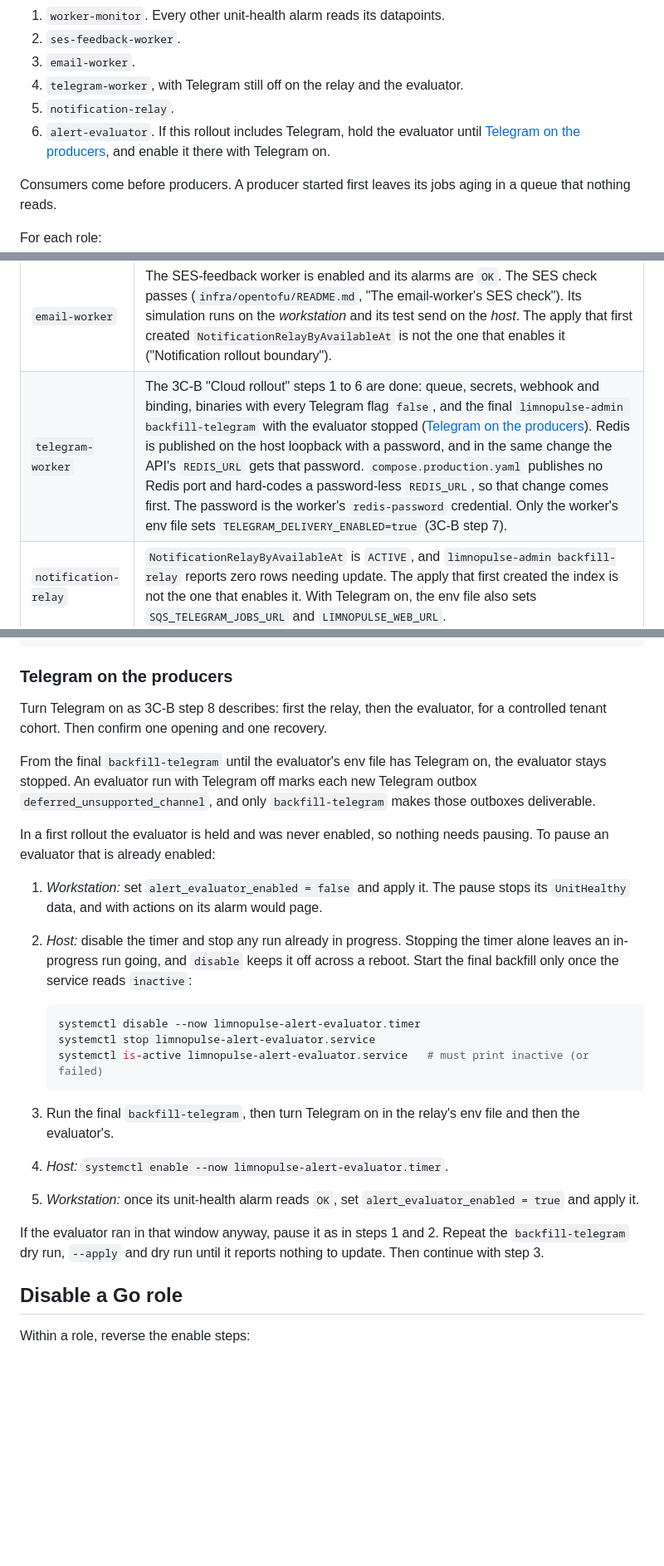
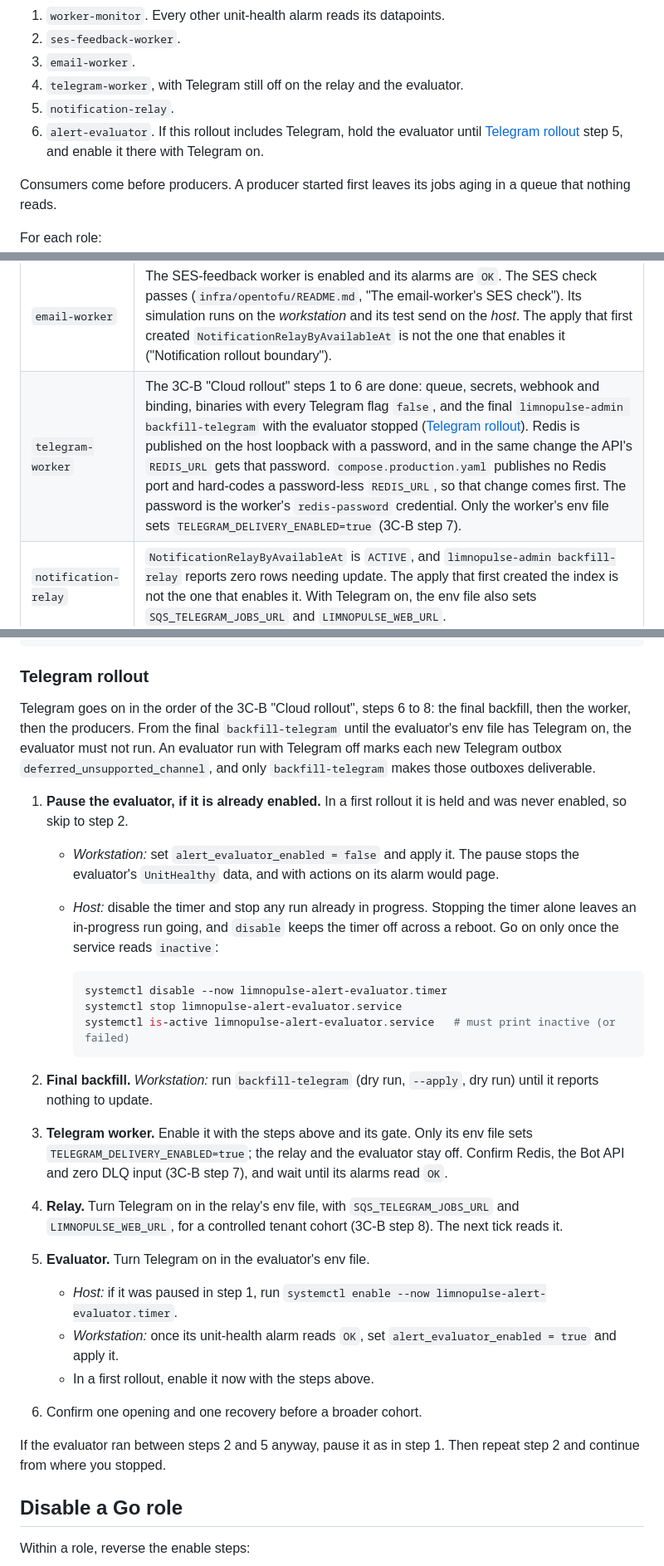
Before and after one commit to VINIClUS/limnopulse, a Markdown page: docs/worker-runtime-runbook.md, 3 parts joined by grey strips. Shown at 83% size. Rendered like a GitHub page; blank space fills up the shorter version.

Commit message:
docs(adr-020): one ordered Telegram rollout, with the worker before the producers
"Telegram on the producers" becomes "Telegram rollout", one numbered
sequence:
1. pause an already-enabled evaluator (alarm actions off, persistent
   disable, stop any in-progress run);
2. run the final backfill-telegram;
3. enable and verify the Telegram worker with the producers still off;
4. turn Telegram on in the relay;
5. turn Telegram on in the evaluator, re-enabling it and its alarm
   actions;
6. confirm one opening and one recovery.

Co-Authored-By: Claude Opus 5.5 <noreply@anthropic.com>

````diff
--- a/docs/worker-runtime-runbook.md
+++ b/docs/worker-runtime-runbook.md
@@ -88,7 +88,7 @@ actions follow "Enabling and disabling a role" in
 4. `telegram-worker`, with Telegram still off on the relay and the evaluator.
 5. `notification-relay`.
 6. `alert-evaluator`. If this rollout includes Telegram, hold the evaluator until
-   [Telegram on the producers](#telegram-on-the-producers), and enable it there with
+   [Telegram rollout](#telegram-rollout) step 5, and enable it there with
    Telegram on.
 
 Consumers come before producers. A producer started first leaves its jobs aging in a queue
@@ -123,7 +123,7 @@ For each role:
 | `worker-monitor` | The static user exists: `getent passwd limnopulse-worker-monitor` shows a uid below 61184 (`ops/vps/README.md`, step 7.5). |
 | `ses-feedback-worker` | `email_delivery` is applied. The 3C-A "Cloud rollout" steps 1 to 6 are done: the relay index is `ACTIVE`, the email outboxes are backfilled and SES is validated. No older feedback worker is running. |
 | `email-worker` | The SES-feedback worker is enabled and its alarms are `OK`. The SES check passes (`infra/opentofu/README.md`, "The email-worker's SES check"). Its simulation runs on the *workstation* and its test send on the *host*. The apply that first created `NotificationRelayByAvailableAt` is not the one that enables it ("Notification rollout boundary"). |
-| `telegram-worker` | The 3C-B "Cloud rollout" steps 1 to 6 are done: queue, secrets, webhook and binding, binaries with every Telegram flag `false`, and the final `limnopulse-admin backfill-telegram` with the evaluator stopped ([Telegram on the producers](#telegram-on-the-producers)). Redis is published on the host loopback with a password, and in the same change the API's `REDIS_URL` gets that password. `compose.production.yaml` publishes no Redis port and hard-codes a password-less `REDIS_URL`, so that change comes first. The password is the worker's `redis-password` credential. Only the worker's env file sets `TELEGRAM_DELIVERY_ENABLED=true` (3C-B step 7). |
+| `telegram-worker` | The 3C-B "Cloud rollout" steps 1 to 6 are done: queue, secrets, webhook and binding, binaries with every Telegram flag `false`, and the final `limnopulse-admin backfill-telegram` with the evaluator stopped ([Telegram rollout](#telegram-rollout)). Redis is published on the host loopback with a password, and in the same change the API's `REDIS_URL` gets that password. `compose.production.yaml` publishes no Redis port and hard-codes a password-less `REDIS_URL`, so that change comes first. The password is the worker's `redis-password` credential. Only the worker's env file sets `TELEGRAM_DELIVERY_ENABLED=true` (3C-B step 7). |
 | `notification-relay` | `NotificationRelayByAvailableAt` is `ACTIVE`, and `limnopulse-admin backfill-relay` reports zero rows needing update. The apply that first created the index is not the one that enables it. With Telegram on, the env file also sets `SQS_TELEGRAM_JOBS_URL` and `LIMNOPULSE_WEB_URL`. |
 | `alert-evaluator` | The `influxdb-token` credential is a dedicated token, readable only against `INFLUXDB_BUCKET_RAW`. It is never the bootstrap admin `INFLUXDB_TOKEN` that the API and InfluxDB use. Create it with [Evaluator token](#evaluator-token). The data-quality settings in the env file match the devices. `limnopulse-admin backfill-schedule` has been applied ([`docs/alert-evaluator-phase-3b.md`](alert-evaluator-phase-3b.md), "Initial schedule backfill"). |
 
@@ -152,40 +152,46 @@ with open("/etc/limnopulse/workers/credentials/alert-evaluator/influxdb-token",
 print(auth["id"])'
 ```
 
-### Telegram on the producers
+### Telegram rollout
 
-Turn Telegram on as 3C-B step 8 describes: first the relay, then the evaluator, for a
-controlled tenant cohort. Then confirm one opening and one recovery.
+Telegram goes on in the order of the 3C-B "Cloud rollout", steps 6 to 8: the final
+backfill, then the worker, then the producers. From the final `backfill-telegram` until the
+evaluator's env file has Telegram on, the evaluator must not run. An evaluator run with
+Telegram off marks each new Telegram outbox `deferred_unsupported_channel`, and only
+`backfill-telegram` makes those outboxes deliverable.
 
-From the final `backfill-telegram` until the evaluator's env file has Telegram on, the
-evaluator stays stopped. An evaluator run with Telegram off marks each new Telegram outbox
-`deferred_unsupported_channel`, and only `backfill-telegram` makes those outboxes
-deliverable.
+1. **Pause the evaluator, if it is already enabled.** In a first rollout it is held and was
+   never enabled, so skip to step 2.
+   - *Workstation:* set `alert_evaluator_enabled = false` and apply it. The pause stops the
+     evaluator's `UnitHealthy` data, and with actions on its alarm would page.
+   - *Host:* disable the timer and stop any run already in progress. Stopping the timer
+     alone leaves an in-progress run going, and `disable` keeps the timer off across a
+     reboot. Go on only once the service reads `inactive`:
 
-In a first rollout the evaluator is held and was never enabled, so nothing needs pausing.
-To pause an evaluator that is already enabled:
+     ```bash
+     systemctl disable --now limnopulse-alert-evaluator.timer
+     systemctl stop limnopulse-alert-evaluator.service
+     systemctl is-active limnopulse-alert-evaluator.service   # must print inactive (or failed)
+     ```
 
-1. *Workstation:* set `alert_evaluator_enabled = false` and apply it. The pause stops its
-   `UnitHealthy` data, and with actions on its alarm would page.
-2. *Host:* disable the timer and stop any run already in progress. Stopping the timer alone
-   leaves an in-progress run going, and `disable` keeps it off across a reboot. Start the
-   final backfill only once the service reads `inactive`:
+2. **Final backfill.** *Workstation:* run `backfill-telegram` (dry run, `--apply`, dry run)
+   until it reports nothing to update.
+3. **Telegram worker.** Enable it with the steps above and its gate. Only its env file sets
+   `TELEGRAM_DELIVERY_ENABLED=true`; the relay and the evaluator stay off. Confirm Redis,
+   the Bot API and zero DLQ input (3C-B step 7), and wait until its alarms read `OK`.
+4. **Relay.** Turn Telegram on in the relay's env file, with `SQS_TELEGRAM_JOBS_URL` and
+   `LIMNOPULSE_WEB_URL`, for a controlled tenant cohort (3C-B step 8). The next tick reads
+   it.
+5. **Evaluator.** Turn Telegram on in the evaluator's env file.
+   - *Host:* if it was paused in step 1, run
+     `systemctl enable --now limnopulse-alert-evaluator.timer`.
+   - *Workstation:* once its unit-health alarm reads `OK`, set
+     `alert_evaluator_enabled = true` and apply it.
+   - In a first rollout, enable it now with the steps above.
+6. Confirm one opening and one recovery before a broader cohort.
 
-   ```bash
-   systemctl disable --now limnopulse-alert-evaluator.timer
-   systemctl stop limnopulse-alert-evaluator.service
-   systemctl is-active limnopulse-alert-evaluator.service   # must print inactive (or failed)
-   ```
-
-3. Run the final `backfill-telegram`, then turn Telegram on in the relay's env file and
-   then the evaluator's.
-4. *Host:* `systemctl enable --now limnopulse-alert-evaluator.timer`.
-5. *Workstation:* once its unit-health alarm reads `OK`, set `alert_evaluator_enabled = true`
-   and apply it.
-
-If the evaluator ran in that window anyway, pause it as in steps 1 and 2. Repeat the
-`backfill-telegram` dry run, `--apply` and dry run until it reports nothing to update.
-Then continue with step 3.
+If the evaluator ran between steps 2 and 5 anyway, pause it as in step 1. Then repeat
+step 2 and continue from where you stopped.
 
 ## Disable a Go role
 
````
